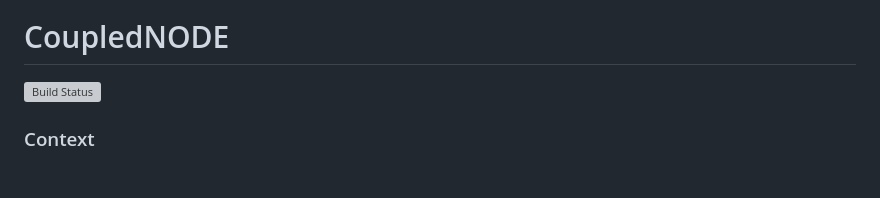
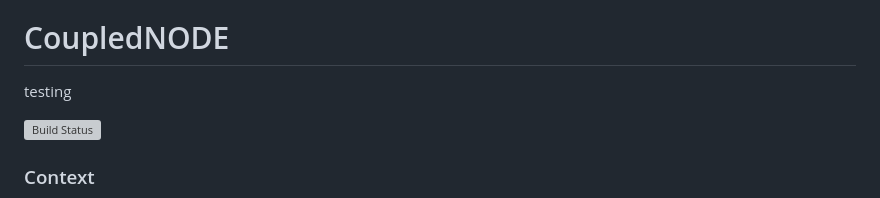
Before and after one commit to DEEPDIP-project/CoupledNODE.jl, a Markdown page: README.md, the part around the change. Drawn GitHub-style; blank space fills up the shorter version; grey boxes are pictures that could not be loaded.

```diff
--- a/README.md
+++ b/README.md
@@ -2,6 +2,8 @@
 ![CNODE banner](https://raw.githubusercontent.com/DEEPDIP-project/CoupledNODE.jl/main/src/assets/logo_white.png#gh-dark-mode-only)
 
 # CoupledNODE
+
+testing
 
 [![Build Status](https://github.com/DEEPDIP-project/CoupledNODE.jl/actions/workflows/CI.yml/badge.svg)](https://github.com/DEEPDIP-project/CoupledNODE.jl/actions/workflows/CI.yml)
 
```
